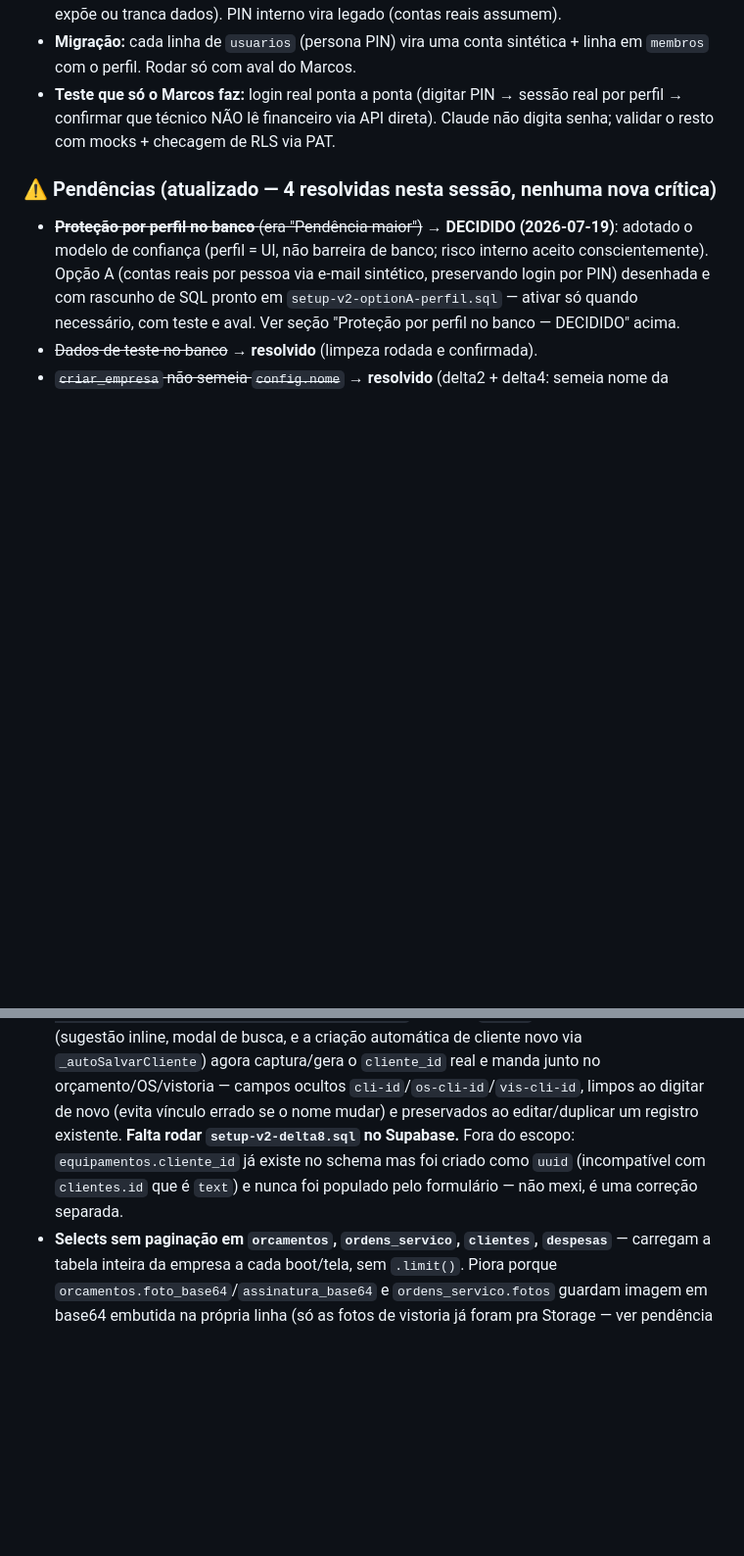
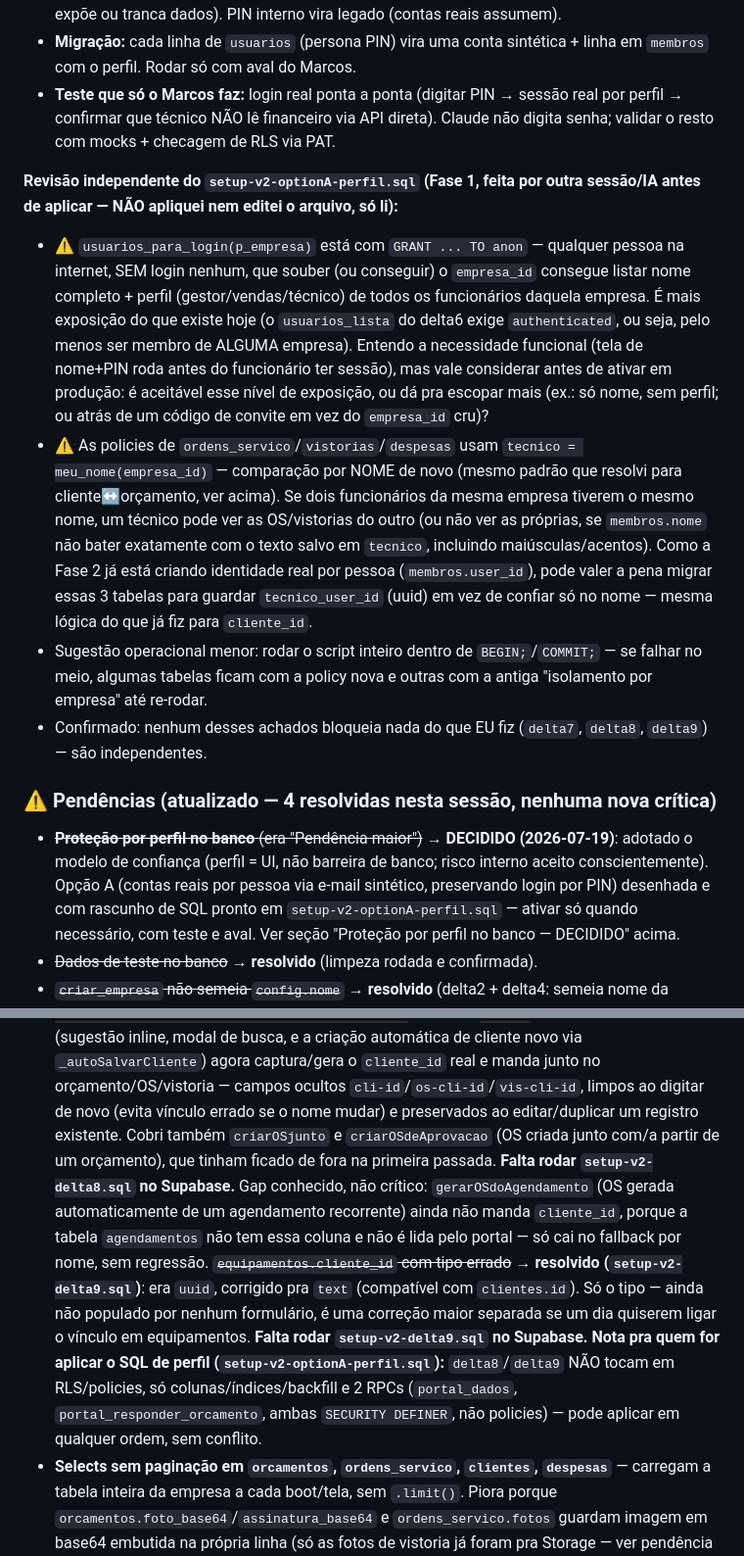
Before and after one commit to marcosssvinnn/FluxaSaas-, a Markdown page: CLAUDE.md, 2 parts joined by grey strips. Shown at 98% size. Drawn GitHub-style; blank space fills up the shorter version.

Commit message:
docs(claude): revisão de segurança do SQL de perfil (Fase 1) + atualiza pendências
Revisão independente (sem aplicar/editar o setup-v2-optionA-perfil.sql): flag
usuarios_para_login liberado pra anon (enumeração de funcionários por
empresa_id sem login) e o mesmo padrão de "match por nome" que corrigi em
cliente_id também existe em tecnico=meu_nome() nas policies de OS/vistoria/
despesa. Também documenta que delta8/delta9 não mexem em RLS (sem conflito
com a Fase 1) e cobre 2 pontos de criação de OS que faltavam cliente_id.

```diff
--- a/CLAUDE.md
+++ b/CLAUDE.md
@@ -1257,6 +1257,33 @@ reais encontrados e corrigidos.**
   por perfil → confirmar que técnico NÃO lê financeiro via API direta). Claude não
   digita senha; validar o resto com mocks + checagem de RLS via PAT.
 
+**Revisão independente do `setup-v2-optionA-perfil.sql` (Fase 1, feita por outra
+sessão/IA antes de aplicar — NÃO apliquei nem editei o arquivo, só li):**
+- ⚠️ `usuarios_para_login(p_empresa)` está com `GRANT ... TO anon` — qualquer
+  pessoa na internet, SEM login nenhum, que souber (ou conseguir) o `empresa_id`
+  consegue listar nome completo + perfil (gestor/vendas/técnico) de todos os
+  funcionários daquela empresa. É mais exposição do que existe hoje (o
+  `usuarios_lista` do delta6 exige `authenticated`, ou seja, pelo menos ser
+  membro de ALGUMA empresa). Entendo a necessidade funcional (tela de nome+PIN
+  roda antes do funcionário ter sessão), mas vale considerar antes de ativar em
+  produção: é aceitável esse nível de exposição, ou dá pra escopar mais (ex.:
+  só nome, sem perfil; ou atrás de um código de convite em vez do
+  `empresa_id` cru)?
+- ⚠️ As policies de `ordens_servico`/`vistorias`/`despesas` usam
+  `tecnico = meu_nome(empresa_id)` — comparação por NOME de novo (mesmo padrão
+  que resolvi para cliente↔orçamento, ver acima). Se dois funcionários da
+  mesma empresa tiverem o mesmo nome, um técnico pode ver as OS/vistorias do
+  outro (ou não ver as próprias, se `membros.nome` não bater exatamente com o
+  texto salvo em `tecnico`, incluindo maiúsculas/acentos). Como a Fase 2 já
+  está criando identidade real por pessoa (`membros.user_id`), pode valer a
+  pena migrar essas 3 tabelas para guardar `tecnico_user_id` (uuid) em vez de
+  confiar só no nome — mesma lógica do que já fiz para `cliente_id`.
+- Sugestão operacional menor: rodar o script inteiro dentro de
+  `BEGIN;`/`COMMIT;` — se falhar no meio, algumas tabelas ficam com a policy
+  nova e outras com a antiga "isolamento por empresa" até re-rodar.
+- Confirmado: nenhum desses achados bloqueia nada do que EU fiz (`delta7`,
+  `delta8`, `delta9`) — são independentes.
+
 ### ⚠️ Pendências (atualizado — 4 resolvidas nesta sessão, nenhuma nova crítica)
 - ~~**Proteção por perfil no banco** (era "Pendência maior")~~ → **DECIDIDO (2026-07-19)**: adotado o modelo de confiança (perfil = UI, não barreira de banco; risco interno aceito conscientemente). Opção A (contas reais por pessoa via e-mail sintético, preservando login por PIN) desenhada e com rascunho de SQL pronto em `setup-v2-optionA-perfil.sql` — ativar só quando necessário, com teste e aval. Ver seção "Proteção por perfil no banco — DECIDIDO" acima.
 - ~~Dados de teste no banco~~ → **resolvido** (limpeza rodada e confirmada).
@@ -1311,10 +1338,22 @@ restaurante, não se aplica a uma empresa de piscinas).
   captura/gera o `cliente_id` real e manda junto no orçamento/OS/vistoria —
   campos ocultos `cli-id`/`os-cli-id`/`vis-cli-id`, limpos ao digitar de novo
   (evita vínculo errado se o nome mudar) e preservados ao editar/duplicar um
-  registro existente. **Falta rodar `setup-v2-delta8.sql` no Supabase.**
-  Fora do escopo: `equipamentos.cliente_id` já existe no schema mas foi criado
-  como `uuid` (incompatível com `clientes.id` que é `text`) e nunca foi
-  populado pelo formulário — não mexi, é uma correção separada.
+  registro existente. Cobri também `criarOSjunto` e `criarOSdeAprovacao` (OS
+  criada junto com/a partir de um orçamento), que tinham ficado de fora na
+  primeira passada. **Falta rodar `setup-v2-delta8.sql` no Supabase.**
+  Gap conhecido, não crítico: `gerarOSdoAgendamento` (OS gerada automaticamente
+  de um agendamento recorrente) ainda não manda `cliente_id`, porque a tabela
+  `agendamentos` não tem essa coluna e não é lida pelo portal — só cai no
+  fallback por nome, sem regressão.
+  ~~`equipamentos.cliente_id` com tipo errado~~ → **resolvido
+  (`setup-v2-delta9.sql`)**: era `uuid`, corrigido pra `text` (compatível com
+  `clientes.id`). Só o tipo — ainda não populado por nenhum formulário, é uma
+  correção maior separada se um dia quiserem ligar o vínculo em equipamentos.
+  **Falta rodar `setup-v2-delta9.sql` no Supabase.**
+  **Nota pra quem for aplicar o SQL de perfil (`setup-v2-optionA-perfil.sql`):**
+  `delta8`/`delta9` NÃO tocam em RLS/policies, só colunas/índices/backfill e 2
+  RPCs (`portal_dados`, `portal_responder_orcamento`, ambas `SECURITY DEFINER`,
+  não policies) — pode aplicar em qualquer ordem, sem conflito.
 - **Selects sem paginação em `orcamentos`, `ordens_servico`, `clientes`,
   `despesas`** — carregam a tabela inteira da empresa a cada boot/tela, sem
   `.limit()`. Piora porque `orcamentos.foto_base64`/`assinatura_base64` e
```
